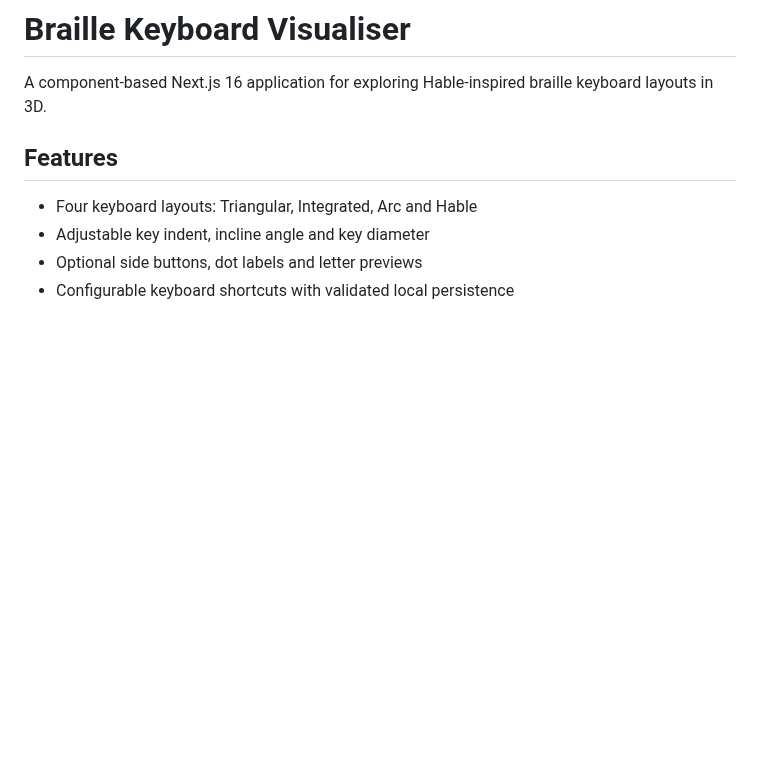
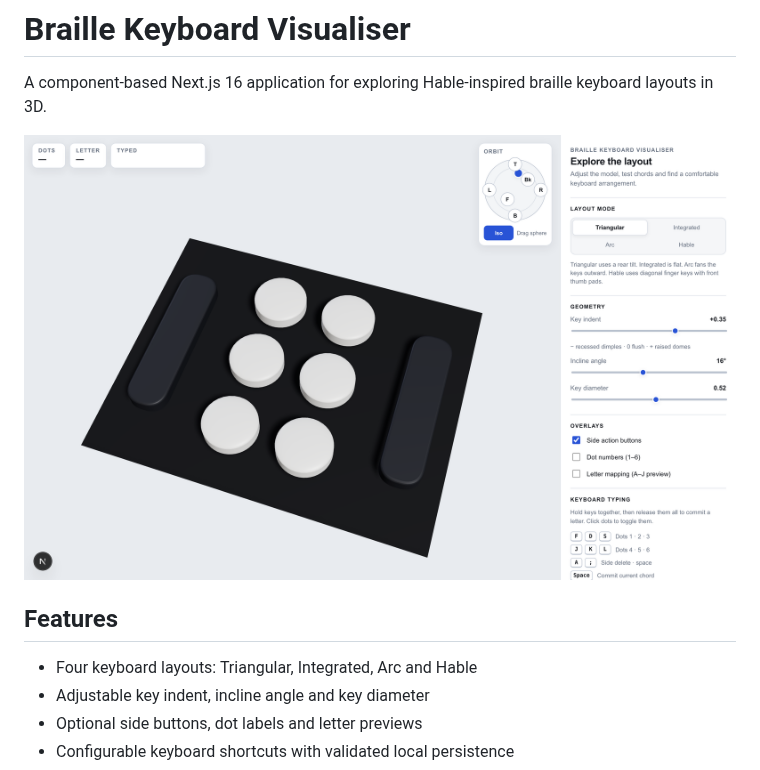
Before and after one commit to pjrus/braille-keyboard-visualizer, a Markdown page: README.md, the part around the change. GitHub-like rendering; pictures changed too: docs/images/visualiser.png (added); blank space fills up the shorter version.

Commit message:
docs: add 3D visualiser screenshot to README

```diff
--- a/README.md
+++ b/README.md
@@ -2,6 +2,8 @@
 
 A component-based Next.js 16 application for exploring Hable-inspired braille
 keyboard layouts in 3D.
+
+![Braille Keyboard Visualiser](docs/images/visualiser.png)
 
 ## Features
 
```
